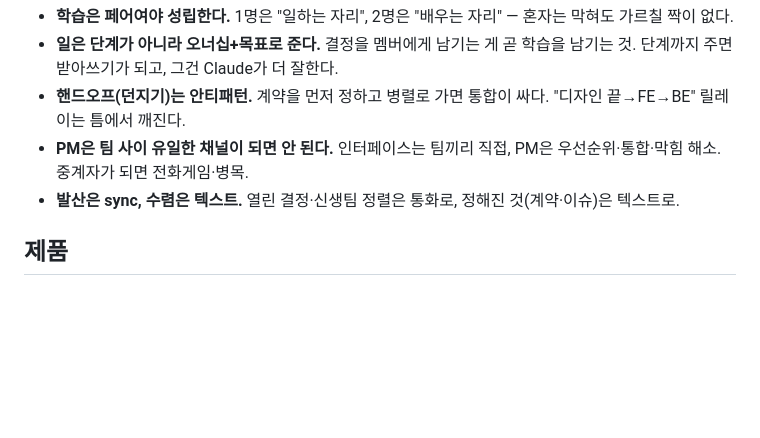
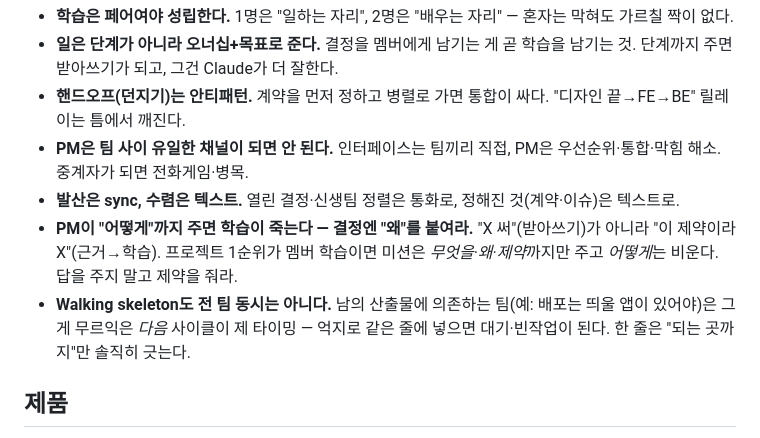
Before and after one commit to likelion-khu-official/website, a Markdown page: pm/docs/learnings.md, the part around the change. Drawn GitHub-style; blank space fills up the shorter version.

Commit message:
배운것 졸업: PM 관여 깊이('왜'를 붙여라) · walking skeleton 동시성

```diff
--- a/pm/docs/learnings.md
+++ b/pm/docs/learnings.md
@@ -11,6 +11,8 @@
 - **핸드오프(던지기)는 안티패턴.** 계약을 먼저 정하고 병렬로 가면 통합이 싸다. "디자인 끝→FE→BE" 릴레이는 틈에서 깨진다.
 - **PM은 팀 사이 유일한 채널이 되면 안 된다.** 인터페이스는 팀끼리 직접, PM은 우선순위·통합·막힘 해소. 중계자가 되면 전화게임·병목.
 - **발산은 sync, 수렴은 텍스트.** 열린 결정·신생팀 정렬은 통화로, 정해진 것(계약·이슈)은 텍스트로.
+- **PM이 "어떻게"까지 주면 학습이 죽는다 — 결정엔 "왜"를 붙여라.** "X 써"(받아쓰기)가 아니라 "이 제약이라 X"(근거→학습). 프로젝트 1순위가 멤버 학습이면 미션은 *무엇을·왜·제약*까지만 주고 *어떻게*는 비운다. 답을 주지 말고 제약을 줘라.
+- **Walking skeleton도 전 팀 동시는 아니다.** 남의 산출물에 의존하는 팀(예: 배포는 띄울 앱이 있어야)은 그게 무르익은 *다음* 사이클이 제 타이밍 — 억지로 같은 줄에 넣으면 대기·빈작업이 된다. 한 줄은 "되는 곳까지"만 솔직히 긋는다.
 
 ## 제품
 - **도구를 서비스 성격에 맞춰라.** 읽기 중심 콘텐츠/홍보 사이트엔 무거운 백엔드가 오버킬.
```
